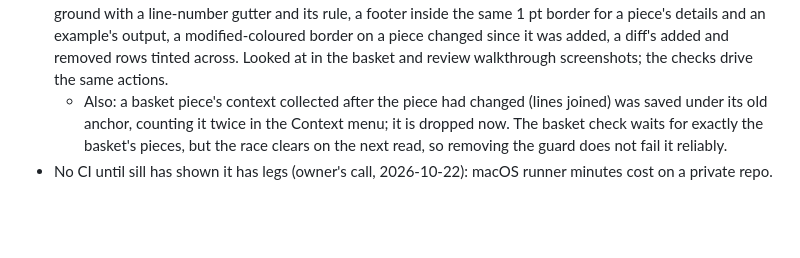
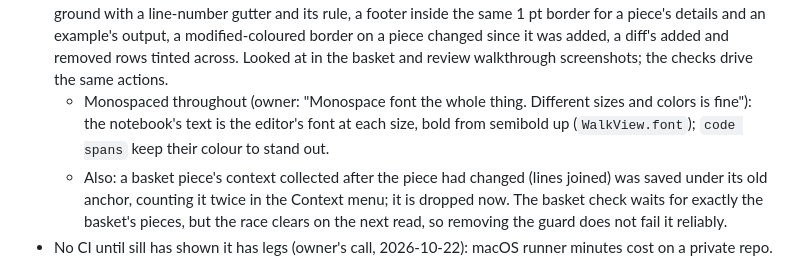
Before and after one commit to optionull/trim, a Markdown page: docs/plan.md, the part around the change. Drawn GitHub-style; blank space fills up the shorter version.

```diff
--- a/docs/plan.md
+++ b/docs/plan.md
@@ -784,6 +784,9 @@ Days 1 and 2 left these behind, for later days to pick up or keep:
   a line-number gutter and its rule, a footer inside the same 1 pt border for a piece's details and an example's
   output, a modified-coloured border on a piece changed since it was added, a diff's added and removed rows tinted
   across. Looked at in the basket and review walkthrough screenshots; the checks drive the same actions.
+  - Monospaced throughout (owner: "Monospace font the whole thing. Different sizes and colors is fine"): the
+    notebook's text is the editor's font at each size, bold from semibold up (`WalkView.font`); `code spans` keep
+    their colour to stand out.
   - Also: a basket piece's context collected after the piece had changed (lines joined) was saved under its old
     anchor, counting it twice in the Context menu; it is dropped now. The basket check waits for exactly the
     basket's pieces, but the race clears on the next read, so removing the guard does not fail it reliably.
```
Also changed, not shown: docs/showcase-basket-2026-10-25.png, docs/showcase-review-walkthrough-2026-10-25.png, 1 other file.
